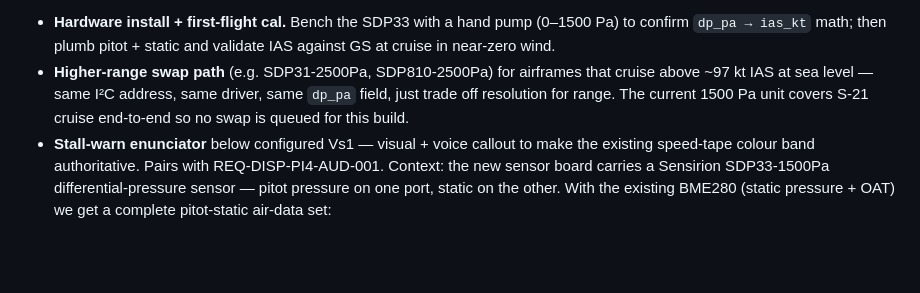
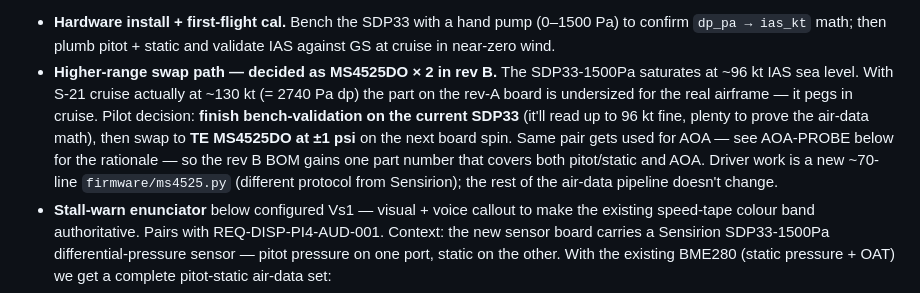
Before and after one commit to HBDrew/PFD-and-AHRS, a Markdown page: Docs/BUGS_AND_TODO.md, the part around one of its changes. Drawn GitHub-style; blank space fills up the shorter version.

```diff
--- a/Docs/BUGS_AND_TODO.md
+++ b/Docs/BUGS_AND_TODO.md
@@ -256,11 +283,18 @@ Still open:
     a hand pump (0–1500 Pa) to confirm `dp_pa → ias_kt` math; then
     plumb pitot + static and validate IAS against GS at cruise in
     near-zero wind.
-  - **Higher-range swap path** (e.g. SDP31-2500Pa, SDP810-2500Pa) for
-    airframes that cruise above ~97 kt IAS at sea level — same I²C
-    address, same driver, same `dp_pa` field, just trade off
-    resolution for range. The current 1500 Pa unit covers S-21 cruise
-    end-to-end so no swap is queued for this build.
+  - **Higher-range swap path — decided as MS4525DO × 2 in rev B.** The
+    SDP33-1500Pa saturates at ~96 kt IAS sea level. With S-21 cruise
+    actually at ~130 kt (= 2740 Pa dp) the part on the rev-A board is
+    undersized for the real airframe — it pegs in cruise. Pilot
+    decision: **finish bench-validation on the current SDP33** (it'll
+    read up to 96 kt fine, plenty to prove the air-data math), then
+    swap to **TE MS4525DO at ±1 psi** on the next board spin. Same
+    pair gets used for AOA — see AOA-PROBE below for the rationale —
+    so the rev B BOM gains one part number that covers both
+    pitot/static and AOA. Driver work is a new ~70-line
+    `firmware/ms4525.py` (different protocol from Sensirion); the
+    rest of the air-data pipeline doesn't change.
   - **Stall-warn enunciator** below configured Vs1 — visual + voice
     callout to make the existing speed-tape colour band
     authoritative. Pairs with REQ-DISP-PI4-AUD-001.
```
Also changed, not shown: other parts of Docs/BUGS_AND_TODO.md (+71 -19 lines).
